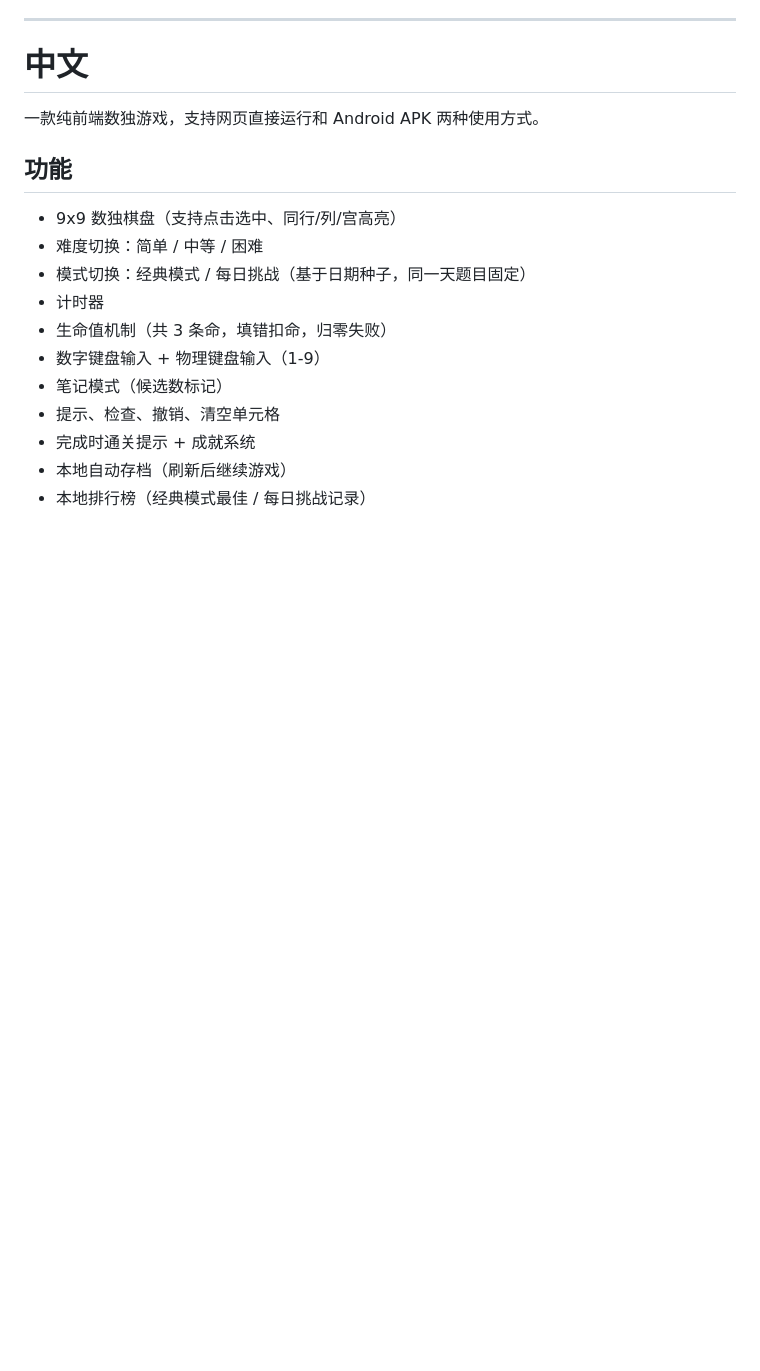
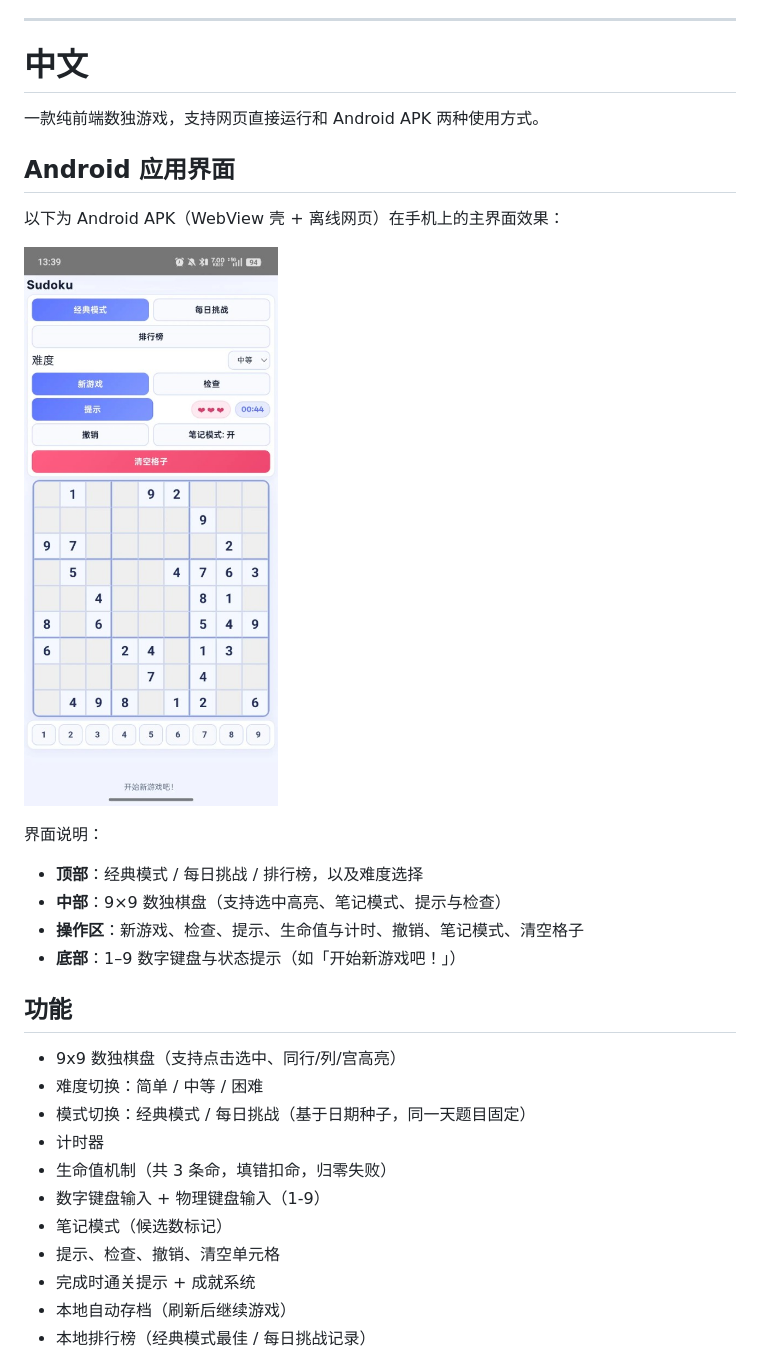
Before and after one commit to joyoki/sudoku-app, a Markdown page: README.md, the part around one of its changes. Rendered like a GitHub page; pictures changed too: docs/android-screenshot-main.png (added); blank space fills up the shorter version.

Commit message:
Initial open-source release of Sudoku web and Android WebView app.
Includes pure front-end game, Gradle WebView wrapper, build scripts, and documentation.

```diff
--- a/README.md
+++ b/README.md
@@ -7,6 +7,19 @@
 # 中文
 
 一款纯前端数独游戏，支持网页直接运行和 Android APK 两种使用方式。
+
+## Android 应用界面
+
+以下为 Android APK（WebView 壳 + 离线网页）在手机上的主界面效果：
+
+![Sudoku Android 主界面](docs/android-screenshot-main.png)
+
+界面说明：
+
+- **顶部**：经典模式 / 每日挑战 / 排行榜，以及难度选择
+- **中部**：9×9 数独棋盘（支持选中高亮、笔记模式、提示与检查）
+- **操作区**：新游戏、检查、提示、生命值与计时、撤销、笔记模式、清空格子
+- **底部**：1–9 数字键盘与状态提示（如「开始新游戏吧！」）
 
 ## 功能
 
```
Also changed, not shown: other parts of README.md (+13 -0 lines), 2 other files.
